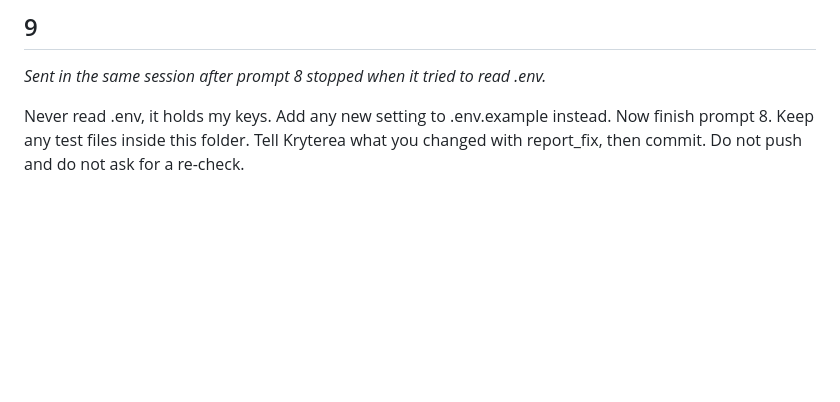
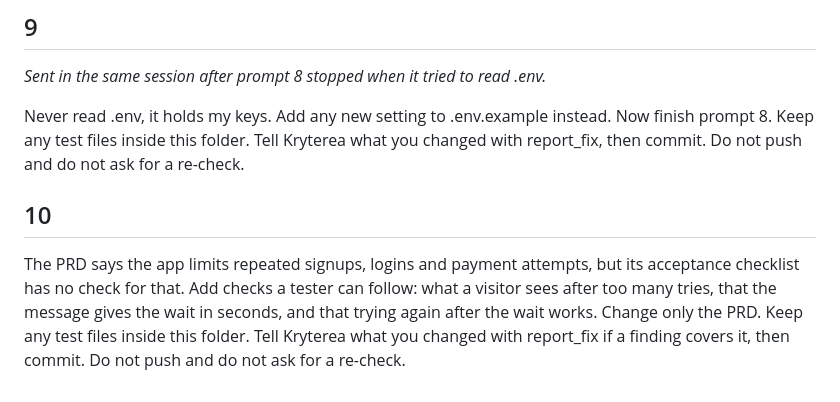
Before and after one commit to kryterea/demo-merchant-payments, a Markdown page: PROMPTS.md, the part around the change. GitHub-like rendering; blank space fills up the shorter version.

Commit message:
chore: prompt 10
Co-Authored-By: Claude Opus 5.5 <noreply@anthropic.com>

```diff
--- a/PROMPTS.md
+++ b/PROMPTS.md
@@ -41,3 +41,7 @@ Write in the PRD what I see when a refund cannot reach Paystack: the message, th
 _Sent in the same session after prompt 8 stopped when it tried to read .env._
 
 Never read .env, it holds my keys. Add any new setting to .env.example instead. Now finish prompt 8. Keep any test files inside this folder. Tell Kryterea what you changed with report_fix, then commit. Do not push and do not ask for a re-check.
+
+## 10
+
+The PRD says the app limits repeated signups, logins and payment attempts, but its acceptance checklist has no check for that. Add checks a tester can follow: what a visitor sees after too many tries, that the message gives the wait in seconds, and that trying again after the wait works. Change only the PRD. Keep any test files inside this folder. Tell Kryterea what you changed with report_fix if a finding covers it, then commit. Do not push and do not ask for a re-check.
```
